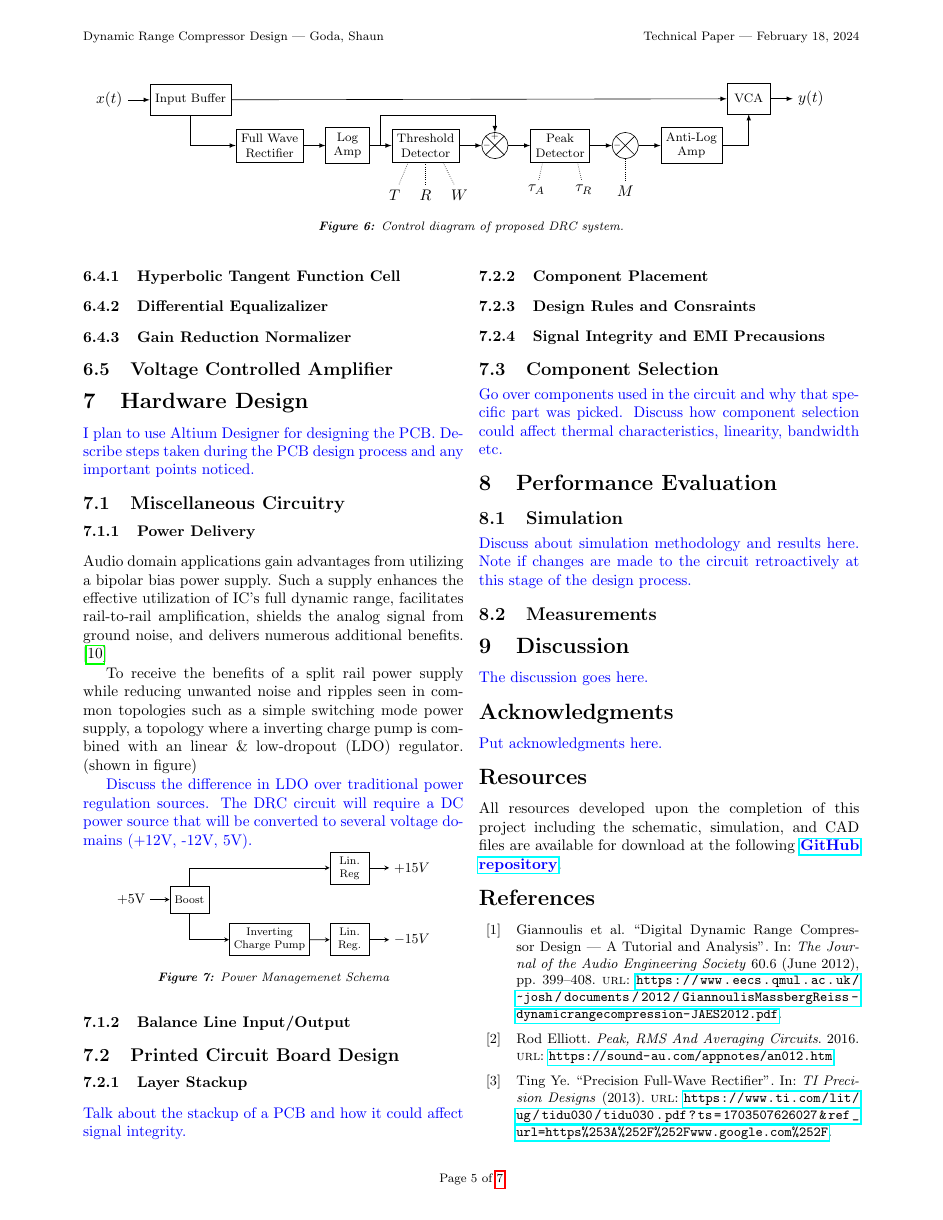
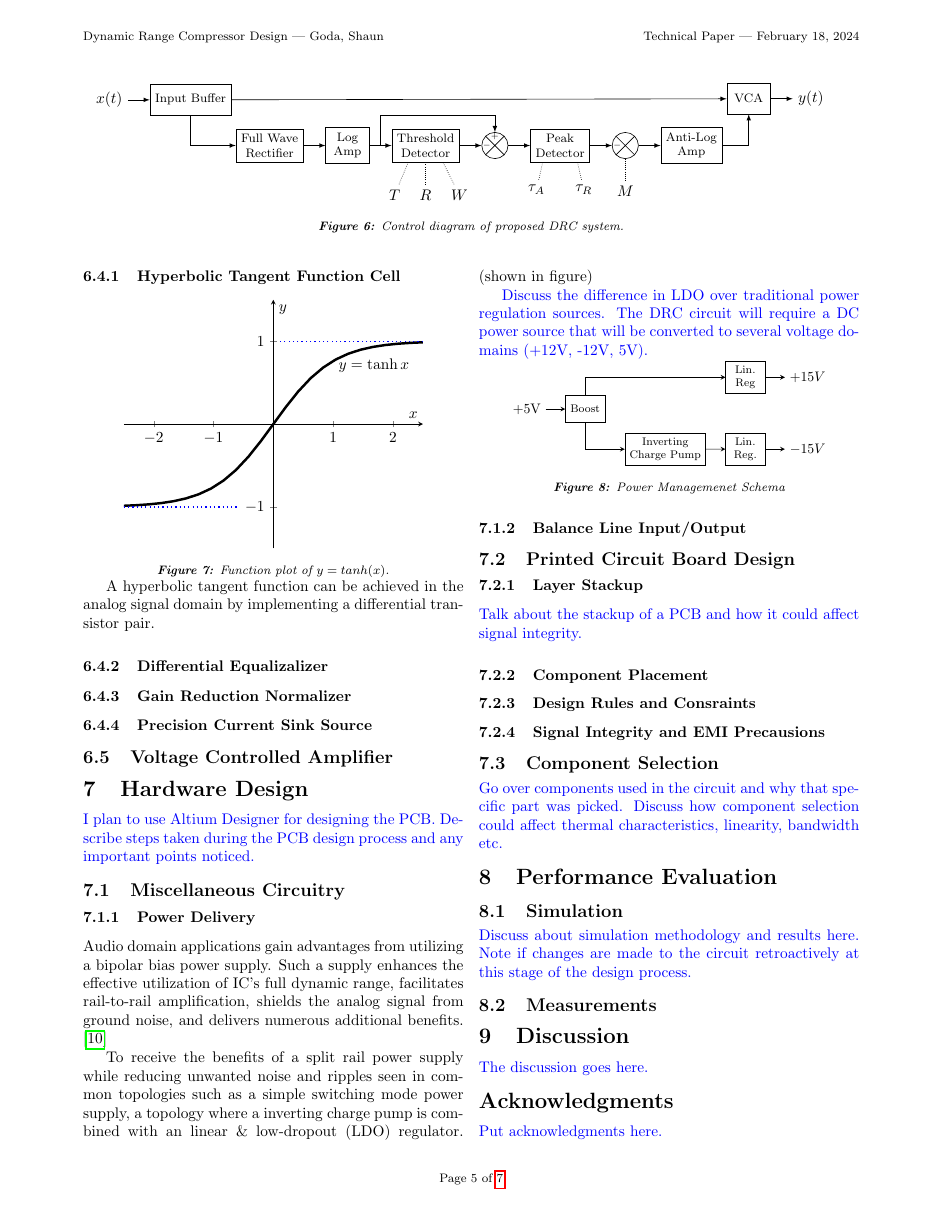
Before and after one commit to ShaunG-RU/DRC-Project, a LaTeX paper (LaTeX/main.tex): page 5 of 7. Compiled offline with pdfLaTeX.

Commit message:
Updated with latest changes

```diff
--- a/LaTeX/main.tex
+++ b/LaTeX/main.tex
@@ -12,6 +12,7 @@
 \usepackage{hyperref}
 \usepackage{tikz}
 \usepackage{fancyhdr}
+\usepackage{pgfplots}
 \usepackage{lastpage}
 \usepackage[american,siunitx]{circuitikz}
 \usepackage[backend=biber, defernumbers=true, sorting=none]{biblatex} \nocite{*}
@@ -456,8 +459,39 @@
                 \end{equation}
 
                 \subsubsection{Hyperbolic Tangent Function Cell}
+
+                    \begin{minipage}{\linewidth}
+
+                        \centering
+                        \begin{tikzpicture}
+                            \begin{axis}[
+                                xmin=-2.5, xmax=2.5,
+                                ymin=-1.5, ymax=1.5,
+                                axis lines=center,
+                                axis on top=true,
+                                domain=-2.5:2.5,
+                                ylabel=$y$,
+                                xlabel=$x$,
+                                ]
+
+                                \addplot [mark=none,draw=black,ultra thick] {tanh(\x)};
+                                \node [right, black] at (axis cs: 1,0.7) {$y = \tanh x$};
+
+                                %% Add the asymptotes
+                                \draw [blue, dotted, thick] (axis cs:-2.5,-1) -- (axis cs:-0.6,-1);
+                                \draw [blue, dotted, thick] (axis cs:+2.5,+1) -- (axis cs:0,+1);
+                            \end{axis}
+                        \end{tikzpicture}
+
+                        \captionof{figure}{Function plot of $y=tanh(x)$.}
+                        \label{plot:tanh_function}
+
+                    \end{minipage}
+
+                    A hyperbolic tangent function can be achieved in the analog signal domain by implementing a differential transistor pair.
                 \subsubsection{Differential Equalizalizer}
                 \subsubsection{Gain Reduction Normalizer}
+                \subsubsection{Precision Current Sink Source}
 
             \subsection{Voltage Controlled Amplifier}
 
```
Also changed, not shown: LaTeX/main.pdf, LaTeX/main.tex (2 more changed lines), 1 other file.
